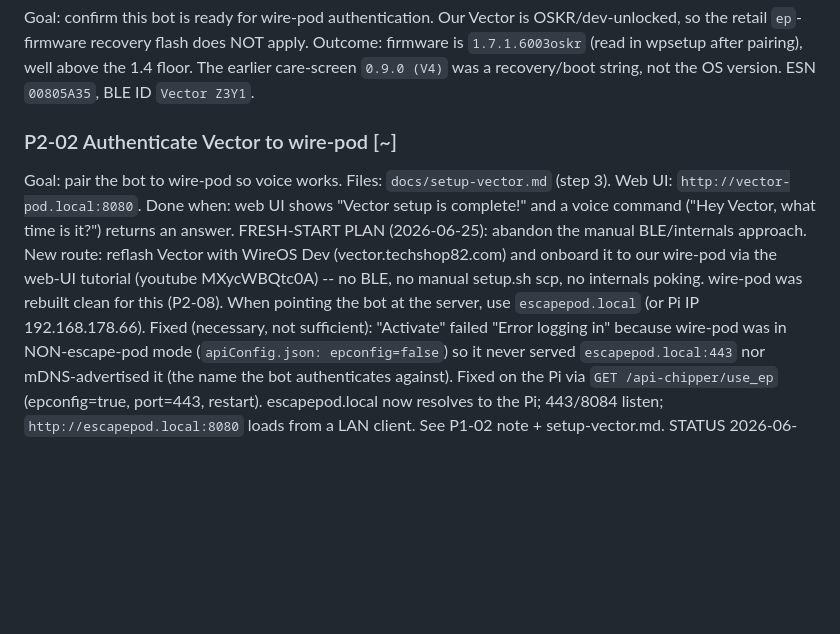
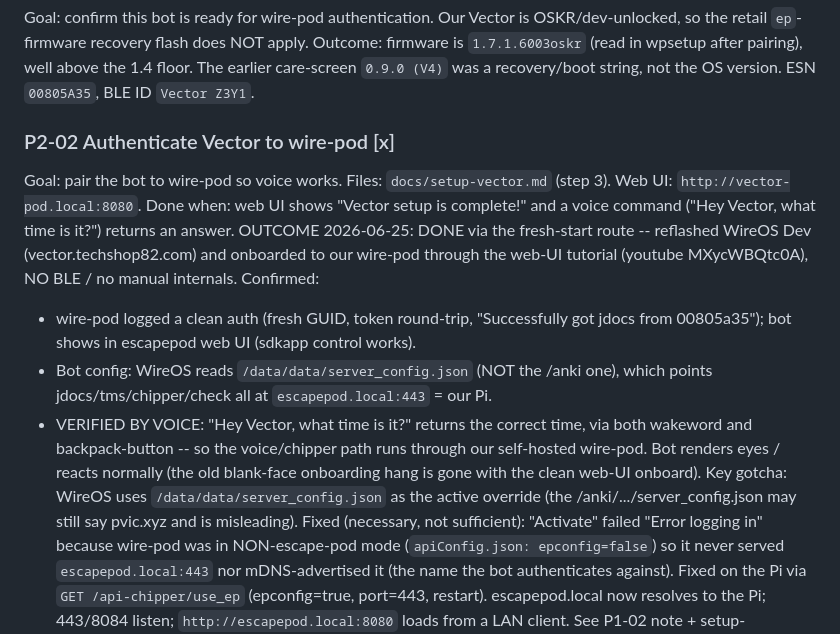
Before and after one commit to Simon-Kaz/VectorKit, a Markdown page: docs/PLAN.md, the part around the change. Drawn GitHub-style; blank space fills up the shorter version.

Commit message:
P2-02 done: Vector on WireOS, voice working via our wire-pod
Confirmed end-to-end: "Hey Vector, what time is it?" returns the
correct time, through our self-hosted wire-pod (escapepod.local). The
fresh-start route worked -- reflashed WireOS Dev + onboarded via the
web-UI tutorial against a clean escape-pod wire-pod, no BLE/internals.

Key gotcha recorded: WireOS reads /data/data/server_config.json (points
at escapepod.local:443), not the /anki one (which still said pvic.xyz
and nearly led to a wrong conclusion).

- PLAN.md: P2-02 marked done with the confirmation details.

```diff
--- a/docs/PLAN.md
+++ b/docs/PLAN.md
@@ -83,17 +83,24 @@ Outcome: firmware is `1.7.1.6003oskr` (read in wpsetup after pairing), well
 above the 1.4 floor. The earlier care-screen `0.9.0 (V4)` was a recovery/boot
 string, not the OS version. ESN `00805A35`, BLE ID `Vector Z3Y1`.
 
-### P2-02  Authenticate Vector to wire-pod  [~]
+### P2-02  Authenticate Vector to wire-pod  [x]
 Goal: pair the bot to wire-pod so voice works.
 Files: `docs/setup-vector.md` (step 3). Web UI: `http://vector-pod.local:8080`.
 Done when: web UI shows "Vector setup is complete!" and a voice command
 ("Hey Vector, what time is it?") returns an answer.
-FRESH-START PLAN (2026-06-25): abandon the manual BLE/internals approach. New
-route: reflash Vector with WireOS Dev (vector.techshop82.com) and onboard it to
-our wire-pod via the web-UI tutorial (youtube MXycWBQtc0A) -- no BLE, no manual
-setup.sh scp, no internals poking. wire-pod was rebuilt clean for this (P2-08).
-When pointing the bot at the server, use `escapepod.local` (or Pi IP
-192.168.178.66).
+OUTCOME 2026-06-25: DONE via the fresh-start route -- reflashed WireOS Dev
+(vector.techshop82.com) and onboarded to our wire-pod through the web-UI
+tutorial (youtube MXycWBQtc0A), NO BLE / no manual internals. Confirmed:
+- wire-pod logged a clean auth (fresh GUID, token round-trip, "Successfully got
+  jdocs from 00805a35"); bot shows in escapepod web UI (sdkapp control works).
+- Bot config: WireOS reads `/data/data/server_config.json` (NOT the /anki one),
+  which points jdocs/tms/chipper/check all at `escapepod.local:443` = our Pi.
+- VERIFIED BY VOICE: "Hey Vector, what time is it?" returns the correct time,
+  via both wakeword and backpack-button -- so the voice/chipper path runs
+  through our self-hosted wire-pod. Bot renders eyes / reacts normally (the old
+  blank-face onboarding hang is gone with the clean web-UI onboard).
+Key gotcha: WireOS uses `/data/data/server_config.json` as the active override
+(the /anki/.../server_config.json may still say pvic.xyz and is misleading).
 Fixed (necessary, not sufficient): "Activate" failed "Error logging in" because
 wire-pod was in NON-escape-pod mode (`apiConfig.json: epconfig=false`) so it
 never served `escapepod.local:443` nor mDNS-advertised it (the name the bot
```
